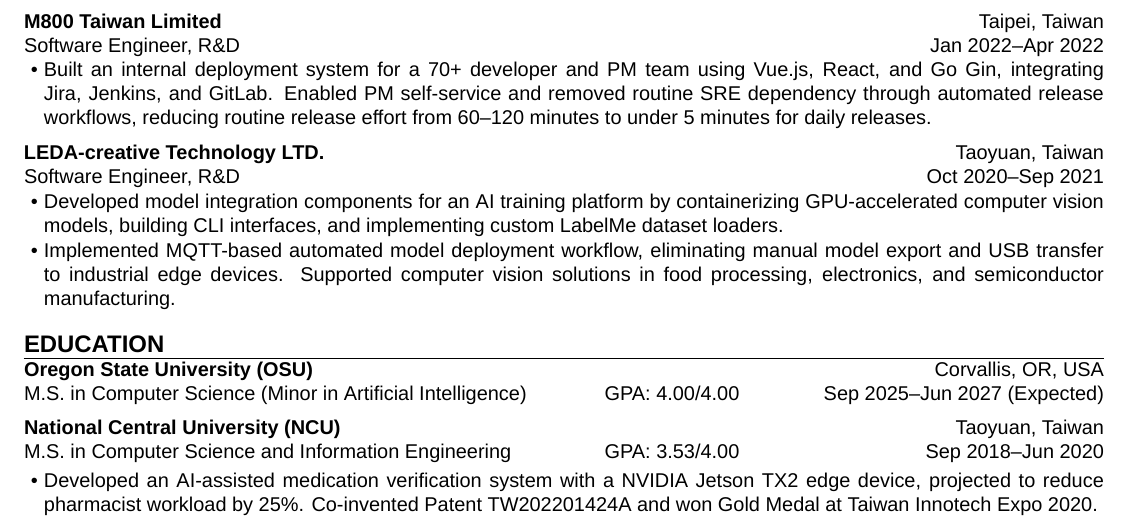
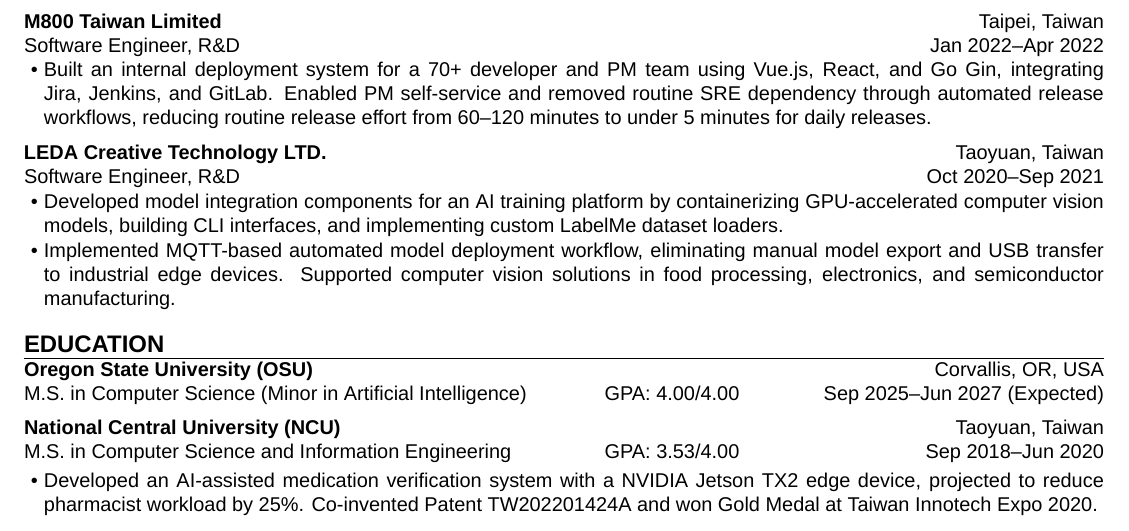
Before and after one commit to aragorn1025/aragorn1025.github.io, a LaTeX CV (src/latex/resume.tex): part of the page, cut so that both start at the same text. Compiled offline with XeLaTeX.

Commit message:
fix: correct company name

```diff
--- a/src/latex/resume.tex
+++ b/src/latex/resume.tex
@@ -79,7 +79,7 @@
     }
 
     \experience[
-        company  = {LEDA-creative Technology LTD.},
+        company  = {LEDA Creative Technology LTD.},
         location = {Taoyuan, Taiwan},
         title    = {Software Engineer, R\&D},
         start    = {Oct 2020},
```
